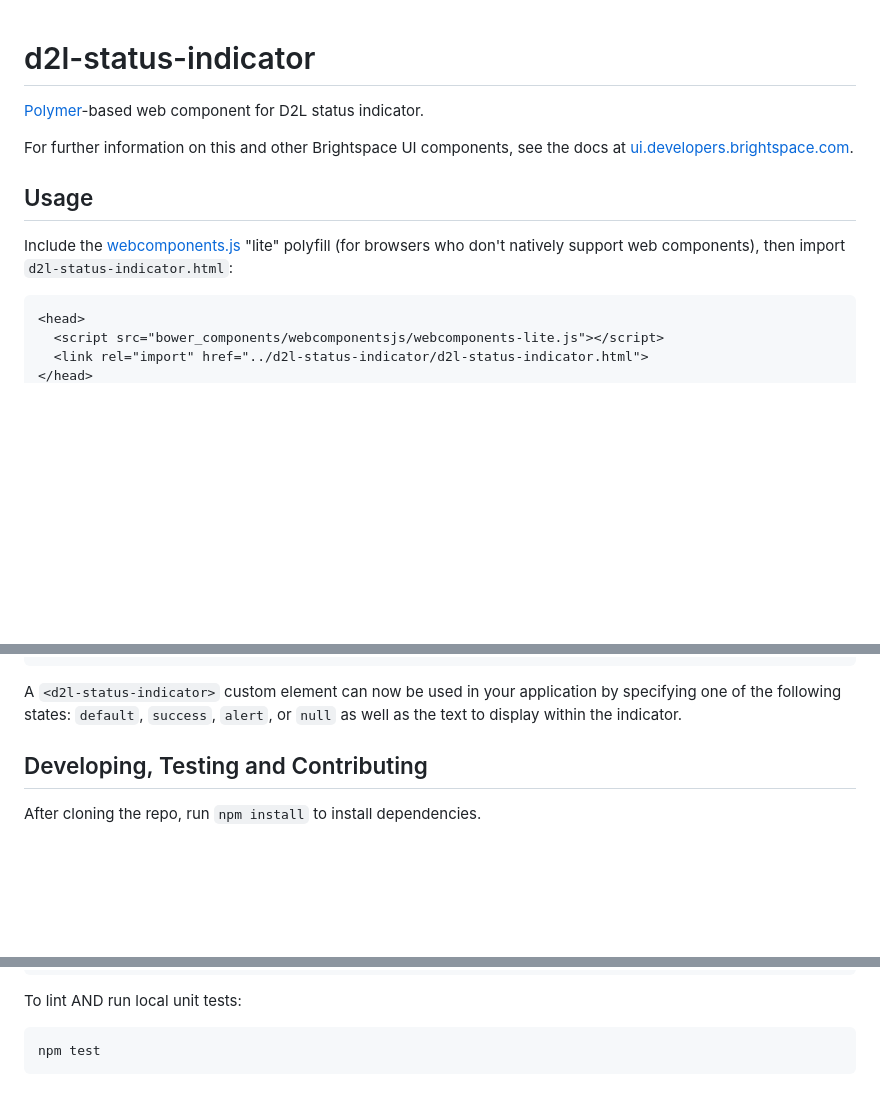
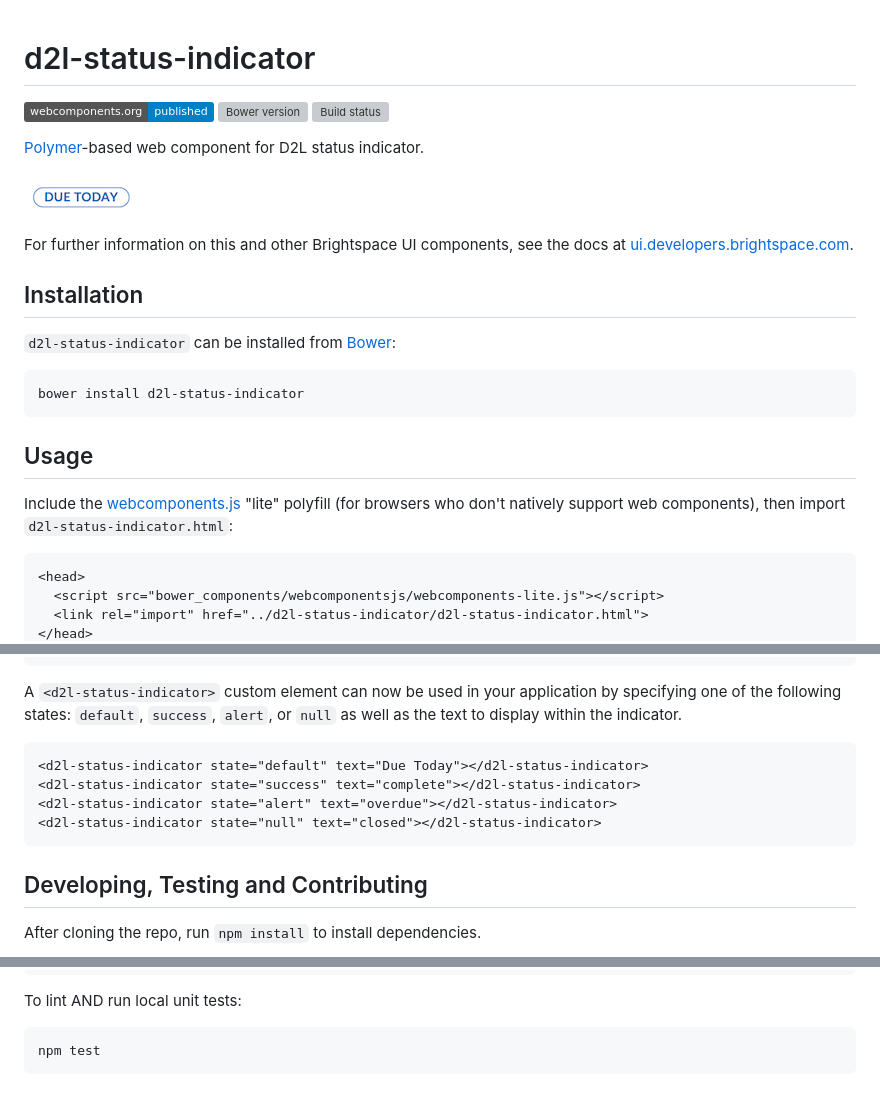
Before and after one commit to BrightspaceUI/status-indicator, a Markdown page: README.md, 3 parts joined by grey strips. Drawn GitHub-style; pictures changed too: default-indicator.png (added); badges without logos; blank space fills up the shorter version; grey boxes are pictures that could not be loaded.

Commit message:
improve readme, add license

````diff
--- a/README.md
+++ b/README.md
@@ -1,13 +1,24 @@
 # d2l-status-indicator
+[![Published on webcomponents.org](https://img.shields.io/badge/webcomponents.org-published-blue.svg)](https://www.webcomponents.org/element/BrightspaceUI/status-indicator)
+[![Bower version][bower-image]][bower-url]
+[![Build status][ci-image]][ci-url]
 
 [Polymer](https://www.polymer-project.org)-based web component for D2L status indicator.
 
+![screenshot of status-indicator component](/default-indicator.png)
+
 For further information on this and other Brightspace UI components, see the docs at [ui.developers.brightspace.com](http://ui.developers.brightspace.com/).
+
+## Installation
+
+`d2l-status-indicator` can be installed from [Bower][bower-url]:
+```shell
+bower install d2l-status-indicator
+```
 
 ## Usage
 
 Include the [webcomponents.js](http://webcomponents.org/polyfills/) "lite" polyfill (for browsers who don't natively support web components), then import `d2l-status-indicator.html`:
-
 ```html
 <head>
   <script src="bower_components/webcomponentsjs/webcomponents-lite.js"></script>
@@ -18,6 +27,36 @@ Include the [webcomponents.js](http://webcomponents.org/polyfills/) "lite" polyf
 ```
 
 A `<d2l-status-indicator>` custom element can now be used in your application by specifying one of the following states: `default`, `success`, `alert`, or `null` as well as the text to display within the indicator.
+
+<!---
+```
+<custom-element-demo>
+  <template>
+    <script src="../webcomponentsjs/webcomponents-lite.js"></script>
+    <link rel="import" href="../d2l-typography/d2l-typography.html">
+    <link rel="import" href="d2l-status-indicator.html">
+    <custom-style include="d2l-typography">
+      <style is="custom-style" include="d2l-typography"></style>
+    </custom-style>
+    <style>
+      html {
+        font-size: 20px;
+      }
+	  d2l-status-indicator {
+		  margin-bottom: 10px;
+	  }
+    </style>
+    <next-code-block></next-code-block>
+  </template>
+</custom-element-demo>
+```
+-->
+```html
+<d2l-status-indicator state="default" text="Due Today"></d2l-status-indicator>
+<d2l-status-indicator state="success" text="complete"></d2l-status-indicator>
+<d2l-status-indicator state="alert" text="overdue"></d2l-status-indicator>
+<d2l-status-indicator state="null" text="closed"></d2l-status-indicator>
+```
 
 ## Developing, Testing and Contributing
 
@@ -52,3 +91,8 @@ To lint AND run local unit tests:
 ```shell
 npm test
 ```
+
+[bower-url]: http://bower.io/search/?q=d2l-status-indicator
+[bower-image]: https://badge.fury.io/bo/d2l-status-indicator.svg
+[ci-url]: https://travis-ci.org/BrightspaceUI/status-indicator
+[ci-image]: https://travis-ci.org/BrightspaceUI/status-indicator.svg?branch=master
````
Also changed, not shown: other parts of README.md (+0 -2 lines), 2 other files.
